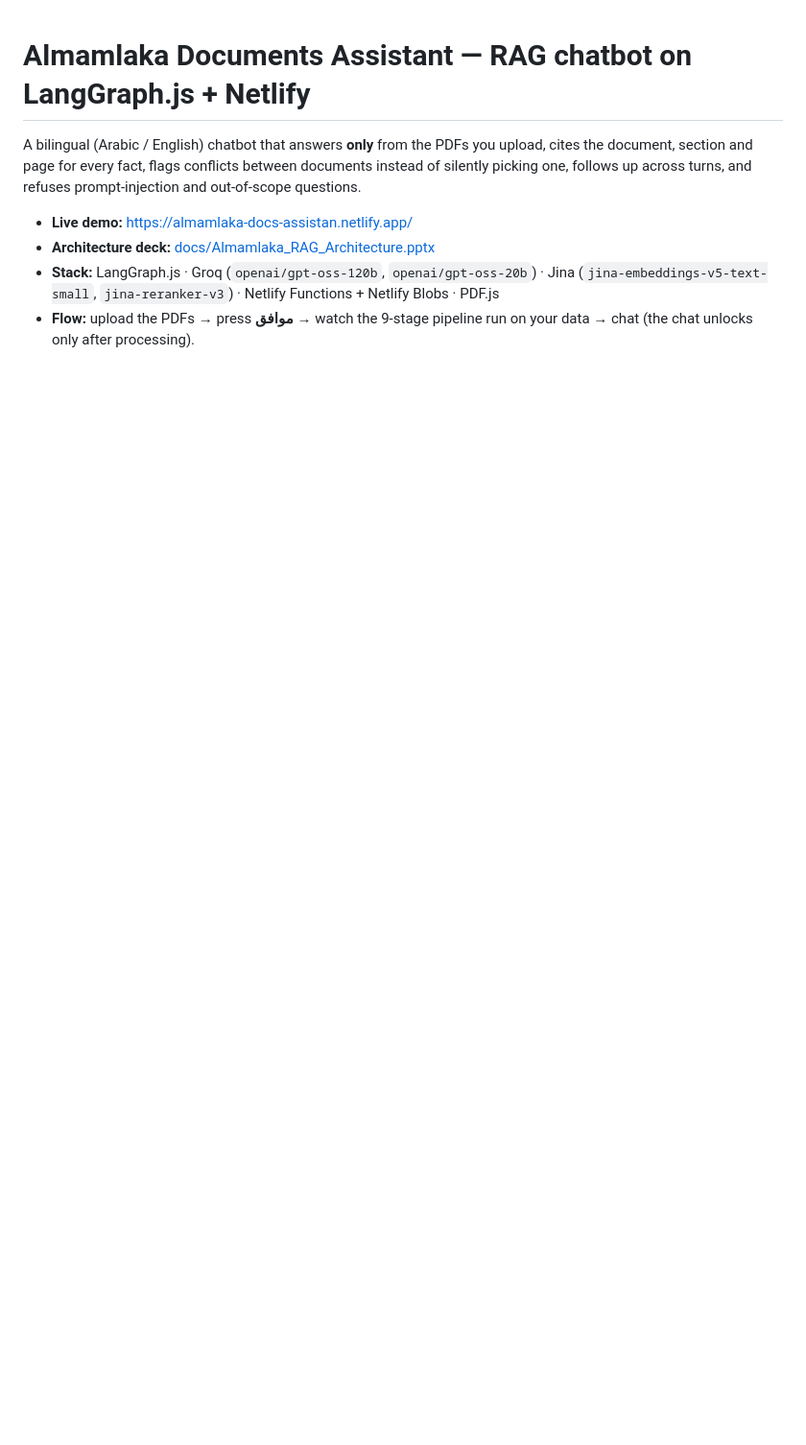
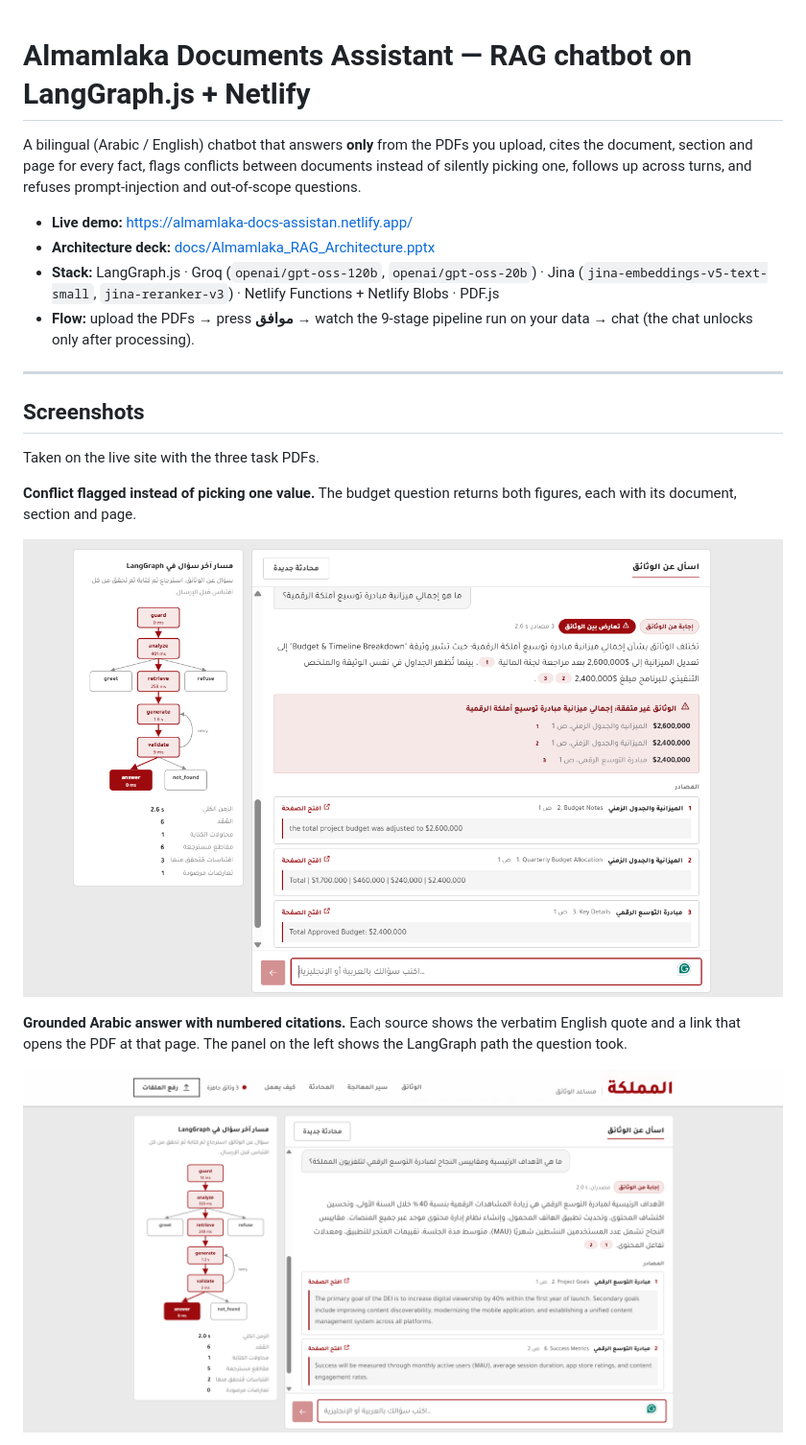
Before and after one commit to omar-qasem/almamlaka-rag-assistant, a Markdown page: README.md, the part around the change printed below. Shown: that part at 96% size. GitHub-like rendering; pictures changed too: docs/screenshots/1-conflict-budget.png (added), docs/screenshots/2-answer-with-citations.png (added); blank space fills up the shorter version.

Commit message:
Add screenshots of the live site to the README

```diff
--- a/README.md
+++ b/README.md
@@ -8,3 +8,18 @@ picking one, follows up across turns, and refuses prompt-injection and out-of-sc
 - **Architecture deck:** [docs/Almamlaka_RAG_Architecture.pptx](docs/Almamlaka_RAG_Architecture.pptx)
 - **Stack:** LangGraph.js · Groq (`openai/gpt-oss-120b`, `openai/gpt-oss-20b`) · Jina (`jina-embeddings-v5-text-small`, `jina-reranker-v3`) · Netlify Functions + Netlify Blobs · PDF.js
 - **Flow:** upload the PDFs → press **موافق** → watch the 9-stage pipeline run on your data → chat (the chat unlocks only after processing).
+
+---
+
+## Screenshots
+
+Taken on the live site with the three task PDFs.
+
+**Conflict flagged instead of picking one value.** The budget question returns both figures, each with its document, section and page.
+
+![Budget conflict between documents](docs/screenshots/1-conflict-budget.png)
+
+**Grounded Arabic answer with numbered citations.** Each source shows the verbatim English quote and a link that opens the PDF at that page. The panel on the left shows the LangGraph path the question took.
+
+![Arabic answer with citations](docs/screenshots/2-answer-with-citations.png)
+
```
Also changed, not shown: other parts of README.md (+7 -0 lines), docs/screenshots/3-out-of-scope-and-injection.png (added), docs/screenshots/4-processing-pipeline.png (added).
